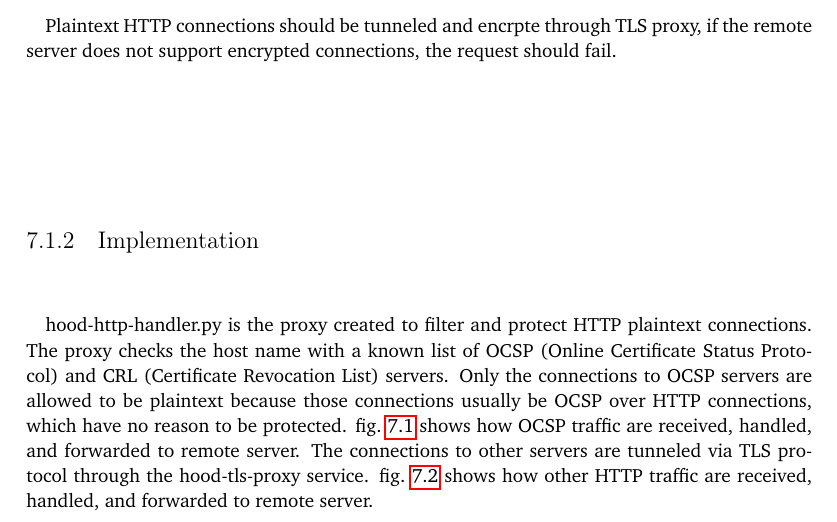
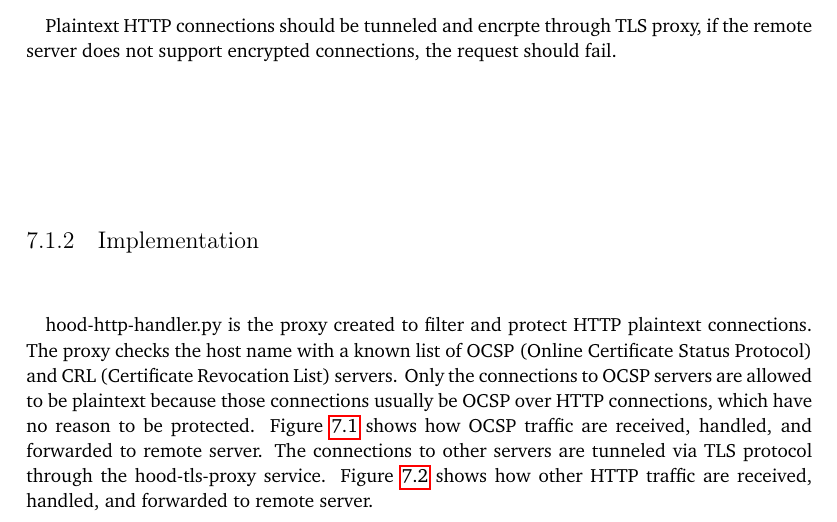
Before and after one commit to YongBinnnnnnnnnnnnnnnnnnnnnnnnnnnnnnnnn/hood, a LaTeX thesis (paper/paper.tex): part of page 37 of 86, cut so that both start at the same text. Compiled offline with pdfLaTeX.

Commit message:
Update paper.tex

```diff
--- a/paper/paper.tex
+++ b/paper/paper.tex
@@ -357,7 +357,7 @@ This paragraph explains how the proxy checks the ServerHello of TLS hanshake. Af
 Plaintext HTTP connections should be tunneled and encrpte through TLS proxy, if the remote server does not support encrypted connections, the request should fail.
 \subsection{Implementation}
 \paragraph{}
-hood-http-handler.py is the proxy created to filter and protect HTTP plaintext connections. The proxy checks the host name with a known list of OCSP (Online Certificate Status Protocol) and CRL (Certificate Revocation List) servers. Only the connections to OCSP servers are allowed to be plaintext because those connections usually be OCSP over HTTP connections, which have no reason to be protected. \cref{fig:ocsp-process-view} shows how OCSP traffic are received, handled, and forwarded to remote server. The connections to other servers are tunneled via TLS protocol through the hood-tls-proxy service. \cref{fig:http-process-view} shows how other HTTP traffic are received, handled, and forwarded to remote server.
+hood-http-handler.py is the proxy created to filter and protect HTTP plaintext connections. The proxy checks the host name with a known list of OCSP (Online Certificate Status Protocol) and CRL (Certificate Revocation List) servers. Only the connections to OCSP servers are allowed to be plaintext because those connections usually be OCSP over HTTP connections, which have no reason to be protected. Figure \ref{fig:ocsp-process-view} shows how OCSP traffic are received, handled, and forwarded to remote server. The connections to other servers are tunneled via TLS protocol through the hood-tls-proxy service. Figure \ref{fig:http-process-view} shows how other HTTP traffic are received, handled, and forwarded to remote server.
 
 \begin{figure}[H]
   \includegraphics[width=\textheight, angle=90]{graphics/puml/process-ocsp-traffic.png}
```
